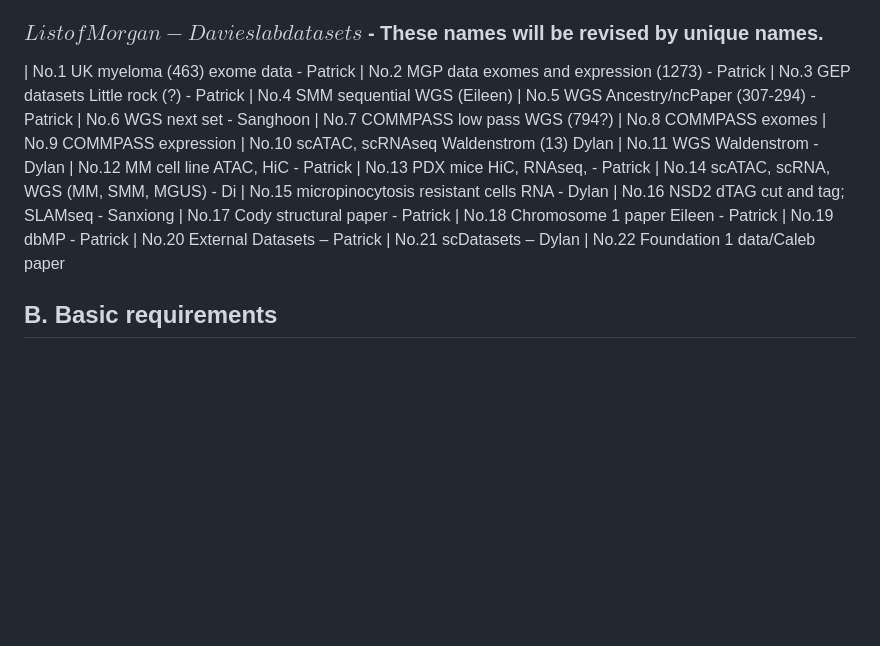
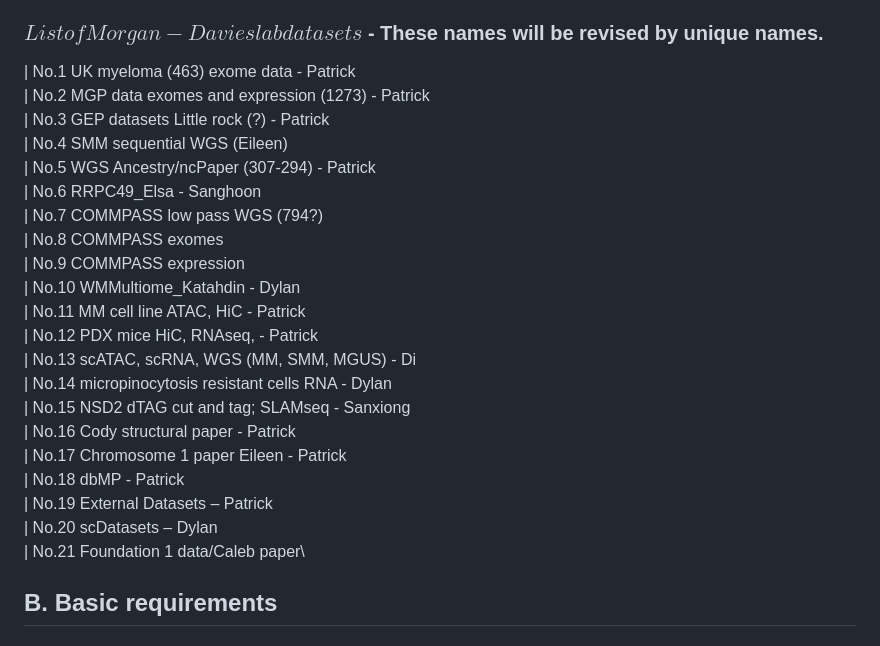
Before and after one commit to sanghoonleeeins/PCDLPicasso, a Markdown page: README.md, the part around the change. Drawn GitHub-style; blank space fills up the shorter version.

```diff
--- a/README.md
+++ b/README.md
@@ -18,28 +18,27 @@ The lab has so many sequencing datasets. So, we need a tool to navigate the data
 
 ### $List of Morgan-Davies lab datasets$ - These names will be revised by unique names.
 
-|  No.1 UK myeloma (463) exome data - Patrick
-|  No.2 MGP data exomes and expression (1273) - Patrick
-|  No.3 GEP datasets Little rock (?) - Patrick
-|  No.4 SMM sequential WGS (Eileen)
-|  No.5 WGS Ancestry/ncPaper (307-294) - Patrick
-|  No.6 WGS next set - Sanghoon
-|  No.7 COMMPASS low pass WGS (794?)
-|  No.8 COMMPASS exomes
-|  No.9 COMMPASS expression
-|  No.10 scATAC, scRNAseq Waldenstrom (13) Dylan
-|  No.11 WGS Waldenstrom - Dylan
-|  No.12 MM cell line ATAC, HiC - Patrick
-|  No.13 PDX mice HiC, RNAseq, - Patrick
-|  No.14 scATAC, scRNA, WGS (MM, SMM, MGUS) - Di
-|  No.15 micropinocytosis resistant cells RNA - Dylan
-|  No.16 NSD2 dTAG cut and tag; SLAMseq - Sanxiong
-|  No.17 Cody structural paper - Patrick
-|  No.18 Chromosome 1 paper Eileen - Patrick
-|  No.19 dbMP - Patrick
-|  No.20 External Datasets – Patrick
-|  No.21 scDatasets – Dylan
-|  No.22 Foundation 1 data/Caleb paper
+|  No.1 UK myeloma (463) exome data - Patrick\
+|  No.2 MGP data exomes and expression (1273) - Patrick\
+|  No.3 GEP datasets Little rock (?) - Patrick\
+|  No.4 SMM sequential WGS (Eileen)\
+|  No.5 WGS Ancestry/ncPaper (307-294) - Patrick\
+|  No.6 RRPC49_Elsa - Sanghoon\
+|  No.7 COMMPASS low pass WGS (794?)\
+|  No.8 COMMPASS exomes\
+|  No.9 COMMPASS expression\
+|  No.10 WMMultiome_Katahdin - Dylan\
+|  No.11 MM cell line ATAC, HiC - Patrick\
+|  No.12 PDX mice HiC, RNAseq, - Patrick\
+|  No.13 scATAC, scRNA, WGS (MM, SMM, MGUS) - Di\
+|  No.14 micropinocytosis resistant cells RNA - Dylan\
+|  No.15 NSD2 dTAG cut and tag; SLAMseq - Sanxiong\
+|  No.16 Cody structural paper - Patrick\
+|  No.17 Chromosome 1 paper Eileen - Patrick\
+|  No.18 dbMP - Patrick\
+|  No.19 External Datasets – Patrick\
+|  No.20 scDatasets – Dylan\
+|  No.21 Foundation 1 data/Caleb paper\
 
 ## B. Basic requirements
 
```
